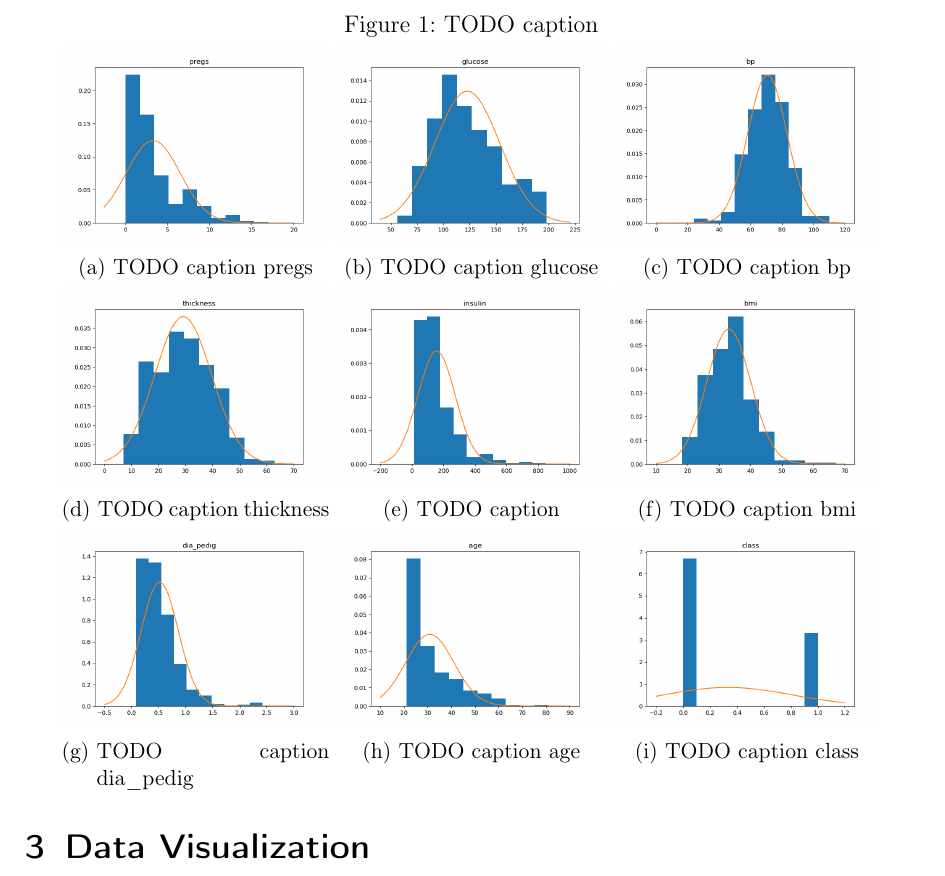
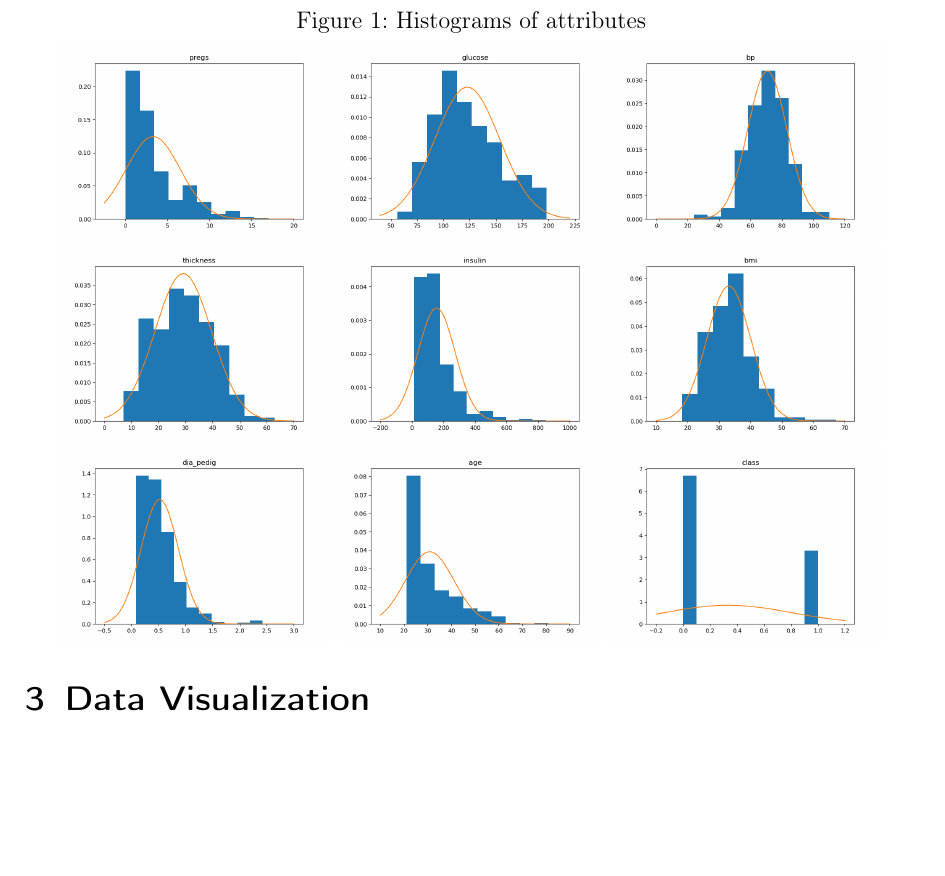
Before and after one commit to Intro-til-Machine-Learning-AHM/Projekt1, a LaTeX document (skabelon.tex, which reads rapport.tex): part of page 4 of 6, cut at the place of the change, the shorter picture padded with empty space. Compiled offline with pdfLaTeX.

Commit message:
captions

```diff
--- a/rapport.tex
+++ b/rapport.tex
@@ -156,44 +156,44 @@ a great amount of children, which is normal.
 
 \begin{figure}
   \centering{}
-  \caption{TODO caption}\label{fig:hists}
+  \caption{Histograms of attributes}\label{fig:hists}
   \begin{subfigure}{0.3\textwidth}
     \includegraphics[width=\textwidth]{pregs_hist}
-    \caption{TODO caption pregs}
+    %\caption{TODO caption pregs}
   \end{subfigure}
   \begin{subfigure}{0.3\textwidth}
     \includegraphics[width=\textwidth]{glucose_hist}
-    \caption{TODO caption glucose}
+    %\caption{TODO caption glucose}
   \end{subfigure}
   \begin{subfigure}{0.3\textwidth}
     \includegraphics[width=\textwidth]{bp_hist}
-    \caption{TODO caption bp}
+    %\caption{TODO caption bp}
   \end{subfigure}
 
   \begin{subfigure}{0.3\textwidth}
     \includegraphics[width=\textwidth]{thickness_hist}
-    \caption{TODO caption thickness}
+    %\caption{TODO caption thickness}
   \end{subfigure}
   \begin{subfigure}{0.3\textwidth}
     \includegraphics[width=\textwidth]{insulin_hist}
-    \caption{TODO caption }
+    %\caption{TODO caption }
   \end{subfigure}
   \begin{subfigure}{0.3\textwidth}
     \includegraphics[width=\textwidth]{bmi_hist}
-    \caption{TODO caption bmi}
+    %\caption{TODO caption bmi}
   \end{subfigure}
 
   \begin{subfigure}{0.3\textwidth}
     \includegraphics[width=\textwidth]{dia_pedig_hist}
-    \caption{TODO caption dia\_pedig}
+    %\caption{TODO caption dia\_pedig}
   \end{subfigure}
   \begin{subfigure}{0.3\textwidth}
     \includegraphics[width=\textwidth]{age_hist}
-    \caption{TODO caption age}
+    %\caption{TODO caption age}
   \end{subfigure}
   \begin{subfigure}{0.3\textwidth}
     \includegraphics[width=\textwidth]{class_hist}
-    \caption{TODO caption class}
+    %\caption{TODO caption class}
   \end{subfigure}
 \end{figure}
 
```
